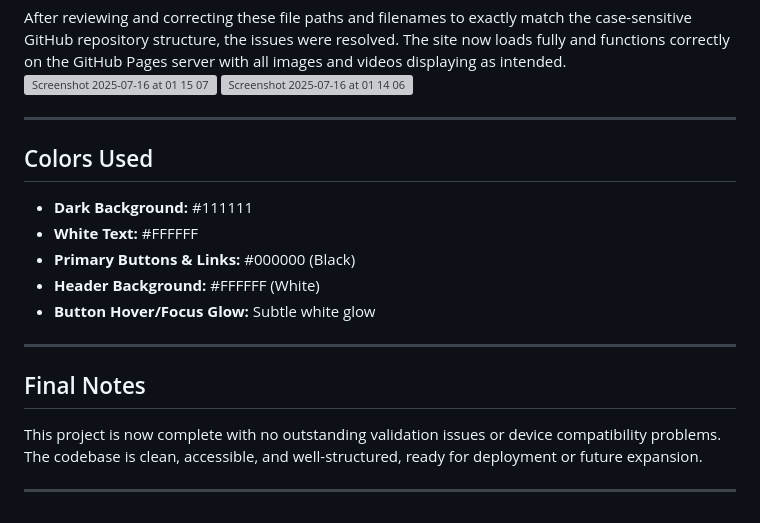
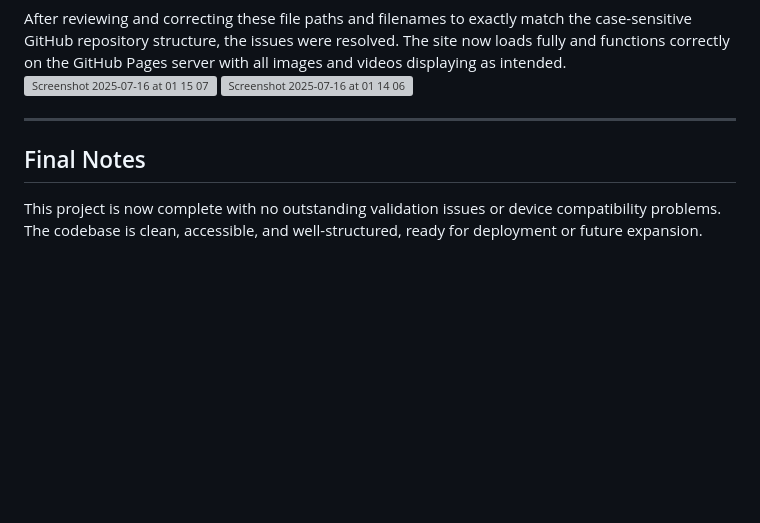
Before and after one commit to thomasfitz24/HTML-Milestone-Project1, a Markdown page: README.md, the part around one of its changes. Rendered like a GitHub page; blank space fills up the shorter version; grey boxes are pictures that could not be loaded.

```diff
--- a/README.md
+++ b/README.md
@@ -219,22 +286,8 @@ After reviewing and correcting these file paths and filenames to exactly match t
 <img width="768" height="251" alt="Screenshot 2025-07-16 at 01 15 07" src="https://github.com/user-attachments/assets/6e6aab38-4582-4d4f-a0b0-677b985df5cc" />
 <img width="945" height="378" alt="Screenshot 2025-07-16 at 01 14 06" src="https://github.com/user-attachments/assets/be9a600f-38f9-463a-8bae-2e947d401fa3" />
 
-
-
----
-
-## Colors Used
-
-- **Dark Background:** #111111
-- **White Text:** #FFFFFF
-- **Primary Buttons & Links:** #000000 (Black)
-- **Header Background:** #FFFFFF (White)
-- **Button Hover/Focus Glow:** Subtle white glow
-
 ---
 
 ## Final Notes
 
 This project is now complete with no outstanding validation issues or device compatibility problems. The codebase is clean, accessible, and well-structured, ready for deployment or future expansion.
-
----
```
Also changed, not shown: other parts of README.md (+93 -26 lines).
